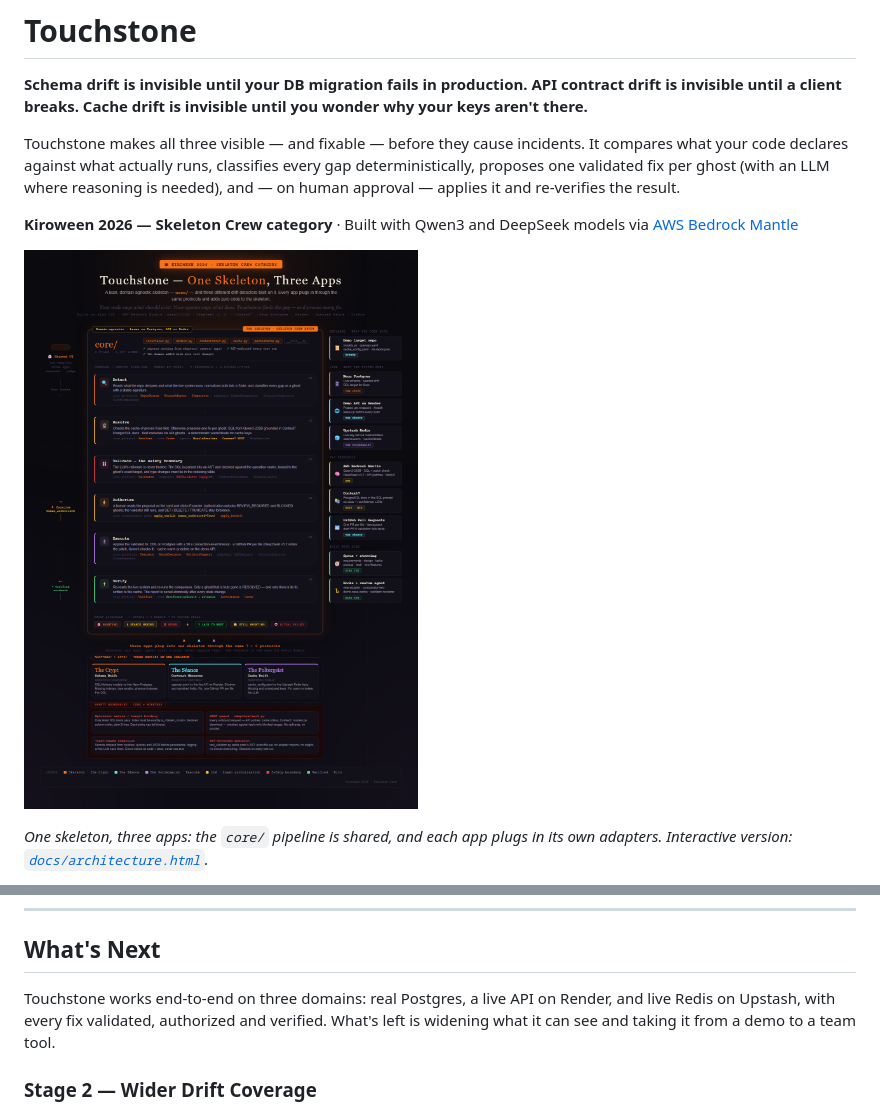
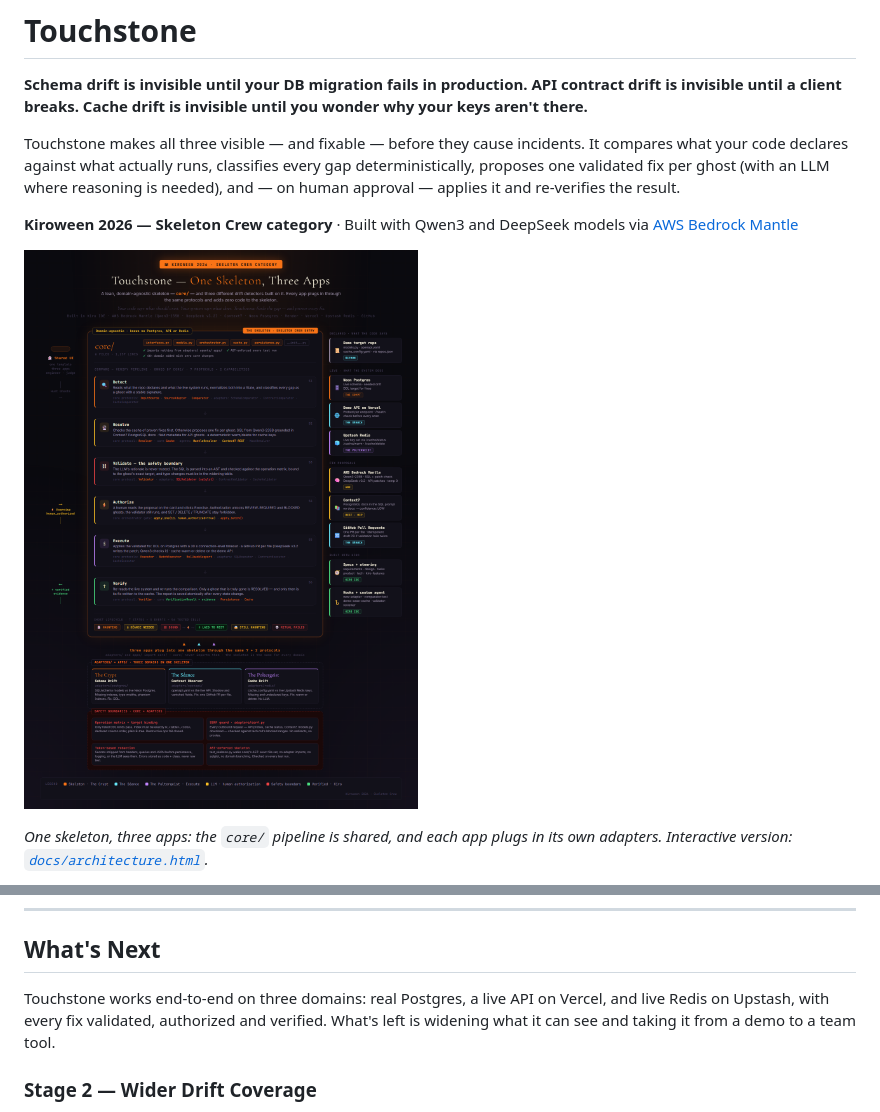
Before and after one commit to NithinBR-AI/touchstone, a Markdown page: README.md, 2 parts joined by grey strips. Drawn GitHub-style; pictures changed too: docs/architecture.png.

Commit message:
docs: demo API is on Vercel in the architecture diagram and README

```diff
--- a/README.md
+++ b/README.md
@@ -402,7 +402,7 @@ No Kiro powers were used. Context7 is configured as a plain MCP server, not as a
 
 ## What's Next
 
-Touchstone works end-to-end on three domains: real Postgres, a live API on Render, and live Redis on Upstash, with every fix validated, authorized and verified. What's left is widening what it can see and taking it from a demo to a team tool.
+Touchstone works end-to-end on three domains: real Postgres, a live API on Vercel, and live Redis on Upstash, with every fix validated, authorized and verified. What's left is widening what it can see and taking it from a demo to a team tool.
 
 ### Stage 2 — Wider Drift Coverage
 
```
Also changed, not shown: 1 other file.
